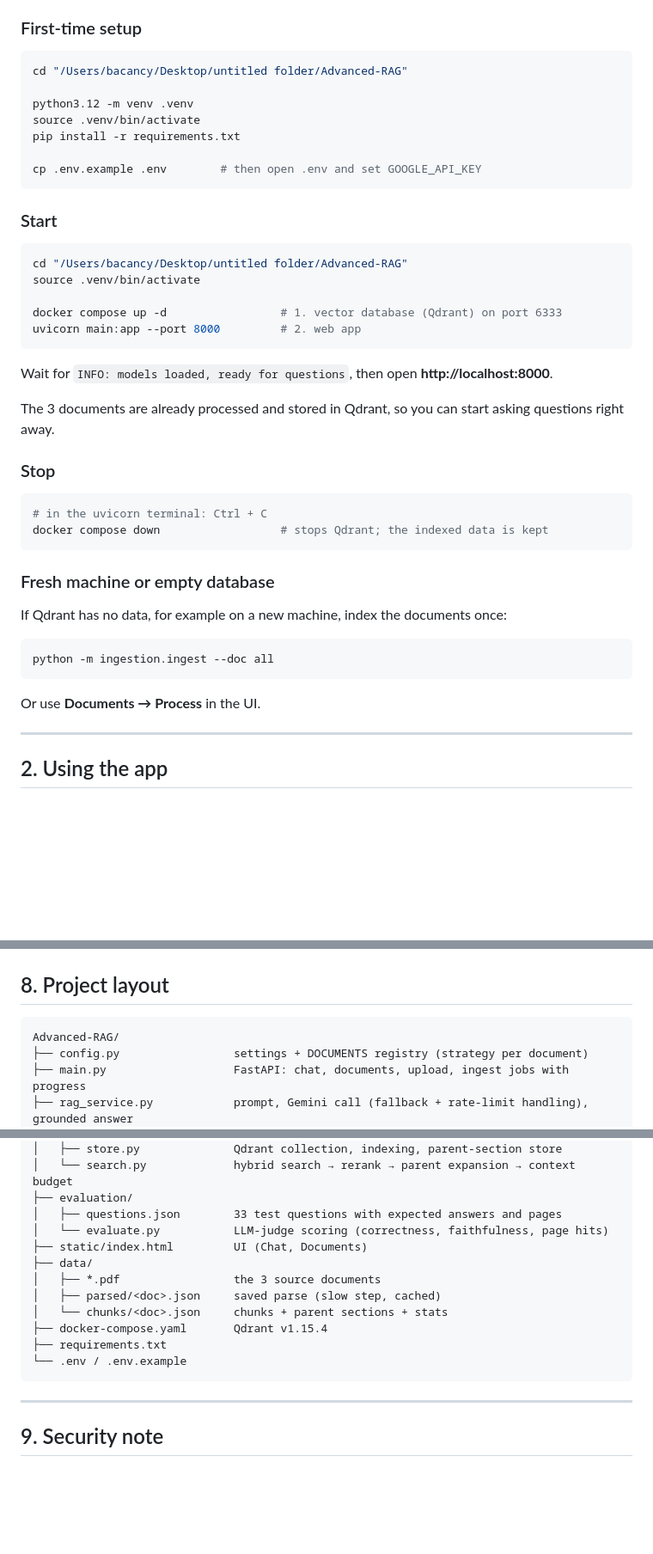
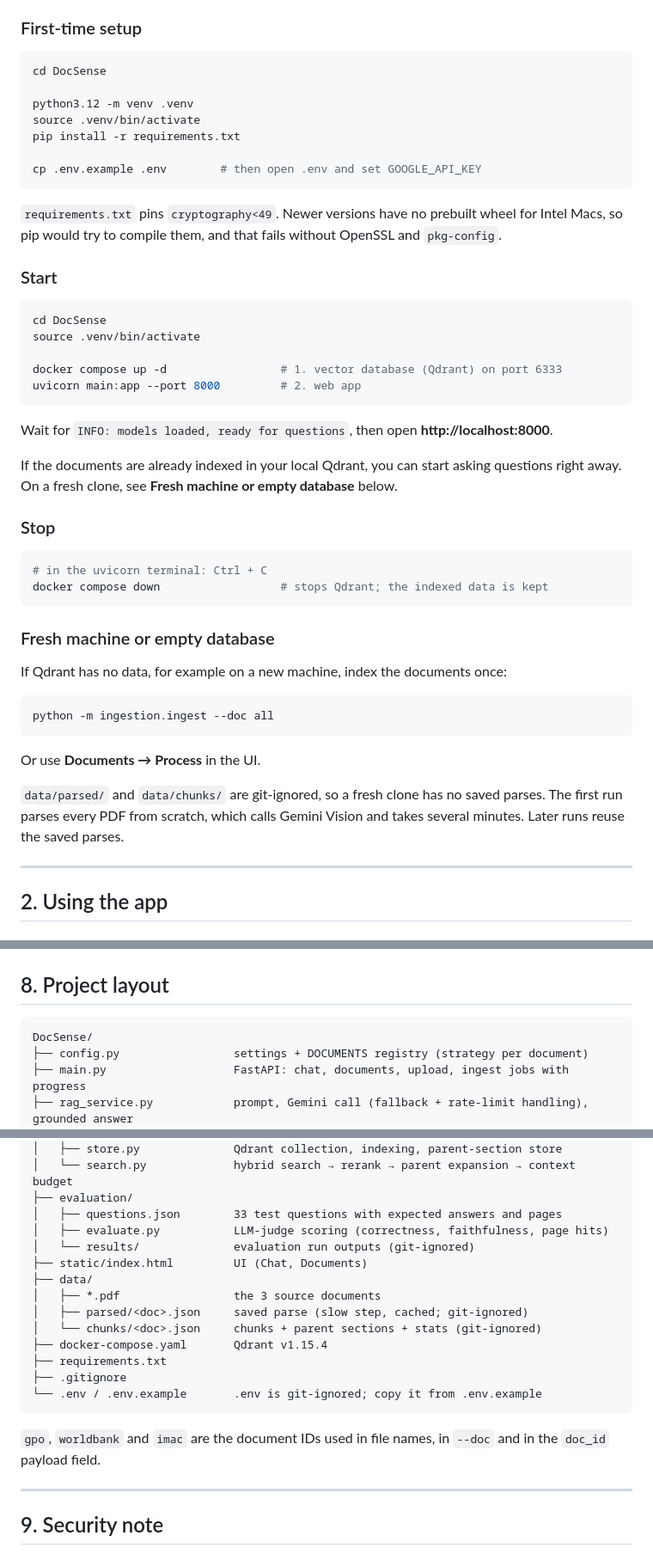
Before and after one commit to kaushalbacancy/DocSense, a Markdown page: README.md, 3 parts joined by grey strips. Shown at 86% size. Drawn GitHub-style; blank space fills up the shorter version.

````diff
--- a/README.md
+++ b/README.md
@@ -19,7 +19,7 @@ DocSense is a question-answering system for three very different PDFs. All three
 
 ### First-time setup
 ```bash
-cd "/Users/bacancy/Desktop/untitled folder/Advanced-RAG"
+cd DocSense
 
 python3.12 -m venv .venv
 source .venv/bin/activate
@@ -27,10 +27,11 @@ pip install -r requirements.txt
 
 cp .env.example .env        # then open .env and set GOOGLE_API_KEY
 ```
+`requirements.txt` pins `cryptography<49`. Newer versions have no prebuilt wheel for Intel Macs, so pip would try to compile them, and that fails without OpenSSL and `pkg-config`.
 
 ### Start
 ```bash
-cd "/Users/bacancy/Desktop/untitled folder/Advanced-RAG"
+cd DocSense
 source .venv/bin/activate
 
 docker compose up -d                 # 1. vector database (Qdrant) on port 6333
@@ -38,7 +39,7 @@ uvicorn main:app --port 8000         # 2. web app
 ```
 Wait for `INFO: models loaded, ready for questions`, then open **http://localhost:8000**.
 
-The 3 documents are already processed and stored in Qdrant, so you can start asking questions right away.
+If the documents are already indexed in your local Qdrant, you can start asking questions right away. On a fresh clone, see **Fresh machine or empty database** below.
 
 ### Stop
 ```bash
@@ -52,6 +53,8 @@ If Qdrant has no data, for example on a new machine, index the documents once:
 python -m ingestion.ingest --doc all
 ```
 Or use **Documents → Process** in the UI.
+
+`data/parsed/` and `data/chunks/` are git-ignored, so a fresh clone has no saved parses. The first run parses every PDF from scratch, which calls Gemini Vision and takes several minutes. Later runs reuse the saved parses.
 
 ---
 
@@ -226,7 +229,7 @@ python -m evaluation.evaluate --doc all           # run the test questions (LLM
 ## 8. Project layout
 
 ```
-Advanced-RAG/
+DocSense/
 ├── config.py                 settings + DOCUMENTS registry (strategy per document)
 ├── main.py                   FastAPI: chat, documents, upload, ingest jobs with progress
 ├── rag_service.py            prompt, Gemini call (fallback + rate-limit handling), grounded answer
@@ -240,16 +243,19 @@ Advanced-RAG/
 │   └── search.py             hybrid search → rerank → parent expansion → context budget
 ├── evaluation/
 │   ├── questions.json        33 test questions with expected answers and pages
-│   └── evaluate.py           LLM-judge scoring (correctness, faithfulness, page hits)
+│   ├── evaluate.py           LLM-judge scoring (correctness, faithfulness, page hits)
+│   └── results/              evaluation run outputs (git-ignored)
 ├── static/index.html         UI (Chat, Documents)
 ├── data/
 │   ├── *.pdf                 the 3 source documents
-│   ├── parsed/<doc>.json     saved parse (slow step, cached)
-│   └── chunks/<doc>.json     chunks + parent sections + stats
+│   ├── parsed/<doc>.json     saved parse (slow step, cached; git-ignored)
+│   └── chunks/<doc>.json     chunks + parent sections + stats (git-ignored)
 ├── docker-compose.yaml       Qdrant v1.15.4
 ├── requirements.txt
-└── .env / .env.example
+├── .gitignore
+└── .env / .env.example       .env is git-ignored; copy it from .env.example
 ```
+`gpo`, `worldbank` and `imac` are the document IDs used in file names, in `--doc` and in the `doc_id` payload field.
 
 ---
 
````
